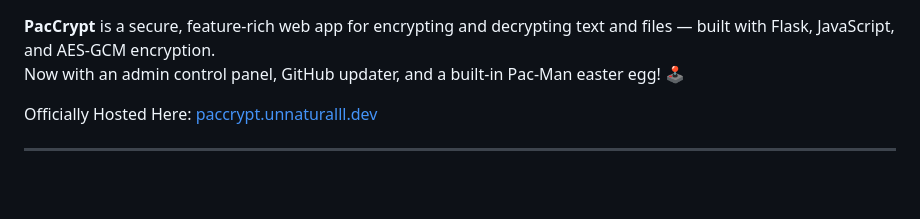
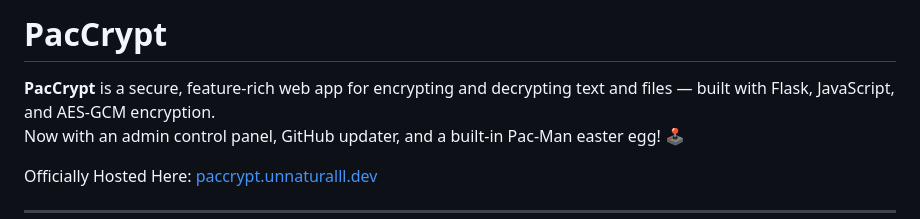
Before and after one commit to TySP-Dev/PacCrypt-Webapp, a Markdown page: README.md, the part around the change. Drawn GitHub-style; blank space fills up the shorter version.

```diff
--- a/README.md
+++ b/README.md
@@ -1,3 +1,5 @@
+# PacCrypt
+
 **PacCrypt** is a secure, feature-rich web app for encrypting and decrypting text and files — built with Flask, JavaScript, and AES-GCM encryption.
 Now with an admin control panel, GitHub updater, and a built-in Pac-Man easter egg! 🕹️
 
```
